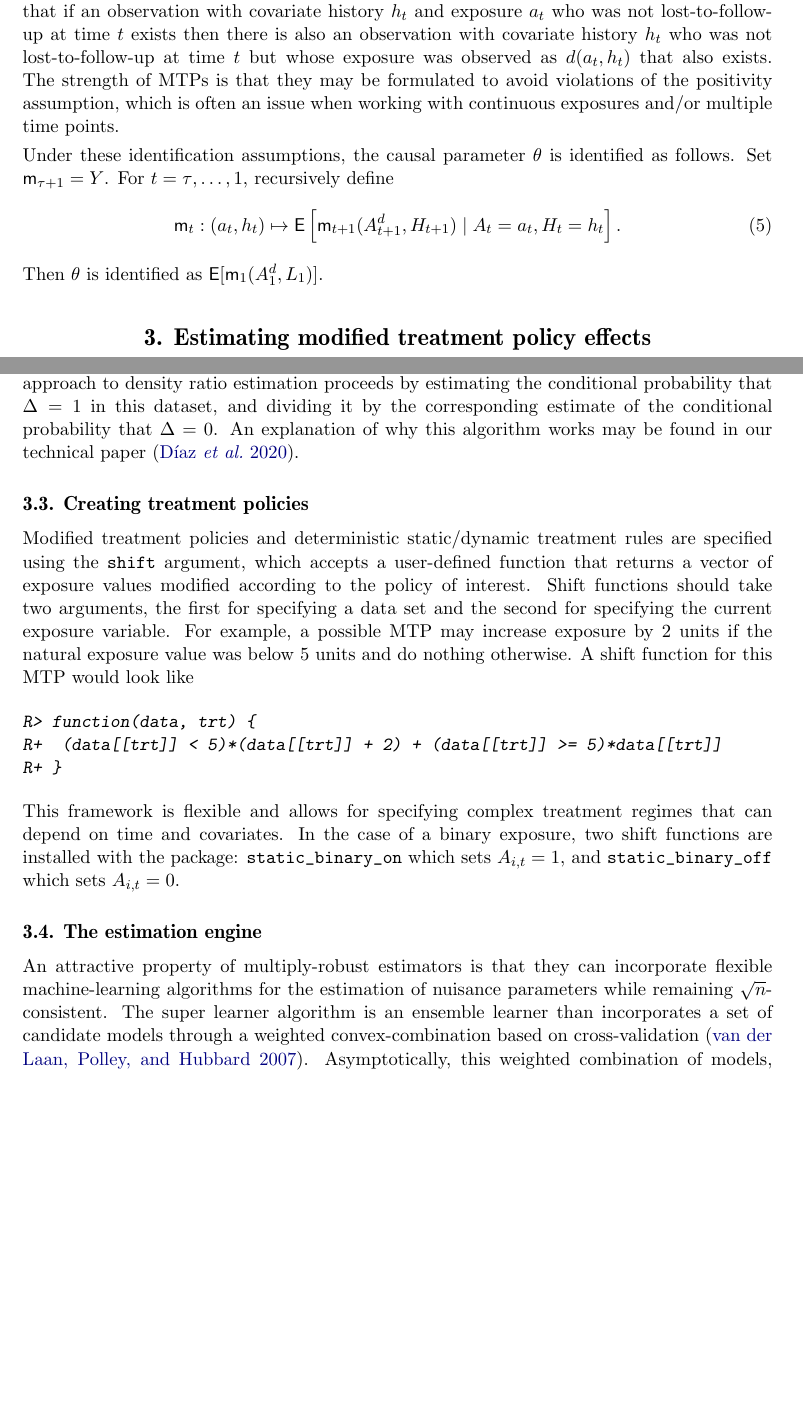
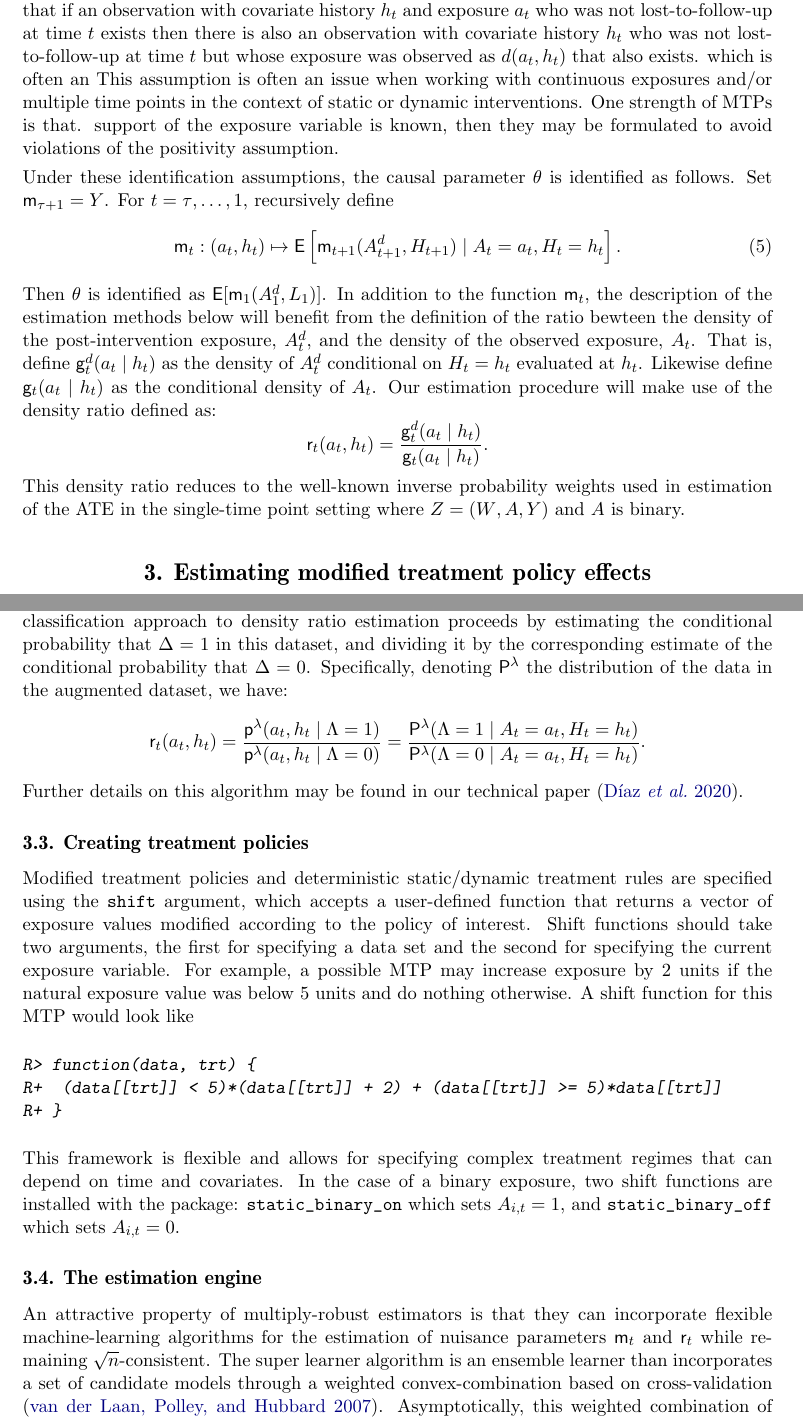
Before and after one commit to nt-williams/lmtp-jss, a LaTeX document (lmtp/lmtp.tex): two parts of pages 5 and 8 of 20, joined at a grey line, cut so that both start at the same text, the shorter picture padded with empty space. The pictures show the PDF file lmtp/lmtp.pdf that the author committed with the source.

Commit message:
density ratio changes

```diff
--- a/lmtp/lmtp.tex
+++ b/lmtp/lmtp.tex
@@ -94,9 +98,3 @@ regimes that can be formulated to avoid the above problems
 \citep{munozPopulationInterventionCausal2012,
   haneuseEstimationEffectInterventions2013}. In a recent article
 \citep{diazNonparametricCausalEffects2020a}, we generalized the
-theoretical framework for MTPs to the longitudinal setting, accounting
-for time-varying treatment, covariates, and right-censoring of the
-outcome. Briefly, MTPs are hypothetical interventions where the
-post-intervention value of treatment can depend on the actual observed
-treatment level and the unit's history. As such, MTPs are useful to
-assess the effect of continuous treatments. For example,
@@ -195,8 +200,8 @@ with loss-to-follow-up. Let \(A_t = (A_{1, t}, A_{2, t})\) where
 \(A_{1, t}\) equals one if an observation is still in the study at
 time \(t\) and zero otherwise, and \(A_{2, t}\) denote a continuous
 exposure at time \(t\) that can be changed through some
-intervention. A modified treatment policy that increases \(A_{2,t}\)
-whenever it is feasible is then
+intervention. A modified treatment policy that increases \(A_{2,t}\),
+whenever it is feasible to do so, can be defined as
 
 \begin{equation}\label{eq:mtp}
 d_t(a_t,h_t)=
@@ -254,2 +254,2 @@ the contrast of different MTPs using differences, ratios, and odds
-ratios. We provide examples of each of these contrasts in \S
-\ref{examples} below.
+In the case of a single time point setting where the data structure is
+$Z=(W,A,Y)$, it follows trivially from the above definitions that the
@@ -256,3 +259,6 @@ ratios. We provide examples of each of these contrasts in \S
+\pkg{lmtp} package presented in this article allows the contrast of
+different MTPs using differences, ratios, and odds ratios. We provide
+examples of each of these contrasts in \S \ref{examples} below.
 
 In what follows we focus on estimating the the causal effect of MTP \(d\) on
 outcome \(Y\), using \pkg{lmtp}, through the causal parameter
@@ -271,11 +277,3 @@ end of the study, \(\theta\) is defined as the cumulative incidence of
 \hypertarget{identification}{%
 \subsection{Identification}\label{identification}}
 
-Our ability to estimate \(\theta\) depends on the ability to
-identifying an expression for \(\theta\) as a function of the data
-generating distribution \(\Prob\) using only the observed data \(Z\)
-and not counterfactual variables $Y^d$. A full review of these
-identification assumptions is outside the scope of this article but is
-presented in our technical paper
-\citep{diazNonparametricCausalEffects2020a}.  Briefly, the following
-standard assumptions must hold
@@ -282,26 +285,21 @@ standard assumptions must hold
+our technical paper \citep{diazNonparametricCausalEffects2020a}.
+Briefly, the following standard assumptions must hold
 
 \newtheorem{assumption}{Assumption}
 
-\begin{assumption}[Consistency]
+\begin{assumption}[Consistency]\label{ass:cons}
 \(\bar{A} = \bar{a} \implies Y = Y(\bar{a})\) for all $\bar{a} \in \mathop{\mathrm{supp}}\bar{A}$
 \end{assumption}
-\begin{assumption}[Exchangeability]
-If $(a_t, h_t) \in \mathop{\mathrm{supp}}\{A_t, H_t\}$ then $(d(a_t, h_t), h_t) \in \mathop{\mathrm{supp}}\{A_t, H_t\}$ for $t \in \{1, ..., \tau \}$
+\begin{assumption}[Exchangeability]\label{ass:ex}
+  $A_t \perp \!\!\! \perp Y(\bar{a}) | H_t$ for all
+  $\bar{a} \in \mathop{\mathrm{supp}}\bar{A}$ and
+  $t \in \{1, ..., \tau\}$
 \end{assumption}
-\begin{assumption}[Positivity]
-$A_t \perp \!\!\! \perp Y(\bar{a}) | H_t$ for all $\bar{a} \in \mathop{\mathrm{supp}}\bar{A}$ and $t \in \{1, ..., \tau\}$
+\begin{assumption}[Positivity]\label{ass:pos}
+  If $(a_t, h_t) \in \mathop{\mathrm{supp}}\{A_t, H_t\}$ then
+  $(d(a_t, h_t), h_t) \in \mathop{\mathrm{supp}}\{A_t, H_t\}$ for
+  $t \in \{1, ..., \tau \}$
 \end{assumption}
 
 The consistency assumption states that the potential outcome for an
 observation under their observed exposure is the value of the outcome
-that we did actually observe. Assumption 2, the exchangeability
-assumption, is often also referred to as the no-unmeasured confounding
-assumption; it is satisfied if all common causes of the exposure and
-outcome are measured and adjusted for. Of particular importance to
-this article is the positivity assumption which states that the
-distribution of the exposure under the MTP is supported in the
-data. Concretely, in a study with a continuous exposure and
-loss-to-follow-up, the positivity assumption states that if an
-observation with covariate history \(h_t\) and exposure \(a_t\) who
-was not lost-to-follow-up at time \(t\) exists then there is also an
-observation with covariate history \(h_t\) who was not
@@ -307,0 +311 @@ observation with covariate history \(h_t\) who was not
+which states that the distribution of the exposure under the MTP is
@@ -308,8 +317,10 @@ observation with covariate history \(h_t\) who was not
 lost-to-follow-up at time \(t\) but whose exposure was observed as
-\(d(a_t, h_t)\) that also exists. The strength of MTPs is that they
-may be formulated to avoid violations of the positivity assumption,
-which is often an issue when working with continuous exposures and/or
-multiple time points.
+\(d(a_t, h_t)\) that also exists. which is often an This assumption is
+often an issue when working with continuous exposures and/or multiple
+time points in the context of static or dynamic interventions. One
+strength of MTPs is that.  support of the exposure variable is known,
+then they may be formulated to avoid violations of the positivity
+assumption.%
 
 Under these identification assumptions, the causal parameter $\theta$
 is identified as follows. Set $\Q_{\tau+1}= Y$. For $t=\tau,\ldots,1$,
@@ -319,7 +330,19 @@ recursively define
     A_t=a_t, H_t=h_t\right].\label{eq:defQ}
 \end{equation} Then $\theta$ is identified as
 $\E[\Q_1(A_1^d, L_1)]$.
-
+In addition to the function $\Q_t$, the description of the estimation
+methods below will benefit from the definition of the ratio bewteen
+the density of the post-intervention exposure, $A_t^d$, and the
+density of the observed exposure, $A_t$. That is, define $\g_t^d(a_t\mid
+h_t)$ as the density of $A_t^d$ conditional on $H_t=h_t$ evaluated at
+$h_t$. Likewise define $\g_t(a_t\mid h_t)$ as the conditional density
+of $A_t$. Our estimation procedure will make use of the density ratio
+defined as:
+\[\r_t(a_t, h_t) = \frac{\g_t^d(a_t\mid
+    h_t)}{\g_t(a_t\mid h_t)}.\]
+This density ratio reduces to the well-known inverse probability
+weights used in estimation of the ATE in the single-time point setting
+where $Z=(W,A,Y)$ and $A$ is binary.
 
 \hypertarget{estimating-modified-treatment-policy-effects}{%
 \section{Estimating modified treatment policy
@@ -503,8 +526,3 @@ For all duplicated observations $\lambda\in\{0,1\}$ with the same $i$,
 $A_{\lambda, i, t}$ equals the observed exposure values $A_{i, t}$,
 whereas for $\lambda=1$, $A_{\lambda, i, t}$ equals the exposure
 values under the MTP \(d\), namely \(A^{d}_t\). The classification
-approach to density ratio estimation proceeds by estimating the conditional
-probability that $\Delta=1$ in this dataset, and dividing it by the
-corresponding estimate of the conditional probability that
-$\Delta=0$. An explanation of why this algorithm works may be found in
-our technical paper  \citep{diazNonparametricCausalEffects2020a}.
@@ -511,3 +533,10 @@ our technical paper  \citep{diazNonparametricCausalEffects2020a}.
+the data in the augmented dataset, we have:
+\[\r_t(a_t, h_t) = \frac{\p^\lambda(a_t, h_t \mid \Lambda =
+    1)}{\p^\lambda(a_t, h_t \mid \Lambda =
+    0)}=\frac{\P^\lambda(\Lambda = 1\mid A_t=a_t,
+    H_t=h_t)}{\P^\lambda(\Lambda = 0\mid A_t=a_t, H_t=h_t)}.\] Further
+details on this algorithm may be found in our technical paper
+\citep{diazNonparametricCausalEffects2020a}.
 
 \hypertarget{creating-treatment-policies}{%
 \subsection{Creating treatment policies}\label{creating-treatment-policies}}
@@ -542,12 +571,13 @@ the package: \code{static_binary_on} which sets \(A_{i, t} = 1\), and
 
 An attractive property of multiply-robust estimators is that they can
 incorporate flexible machine-learning algorithms for the estimation of
-nuisance parameters while remaining \(\sqrt{n}\)-consistent. The super
-learner algorithm is an ensemble learner than incorporates a set of
-candidate models through a weighted convex-combination based on
-cross-validation \citep{laanSuperLearner2007}. Asymptotically, this
-weighted combination of models, called the meta-learner, will outperform
-any single one of its components.
+nuisance parameters $\Q_t$ and $\r_t$ while remaining
+\(\sqrt{n}\)-consistent. The super learner algorithm is an ensemble
+learner than incorporates a set of candidate models through a weighted
+convex-combination based on cross-validation
+\citep{laanSuperLearner2007}. Asymptotically, this weighted
+combination of models, called the meta-learner, will outperform any
+single one of its components.
 
 Our package uses the implementation of the super learner provided by
 the \pkg{sl3} package \citep{coyleSl3}. Analysts must create \pkg{sl3}
```
Also changed, not shown: lmtp/lmtp.pdf, lmtp/lmtp.tex (121 more changed lines), 1 other file.
